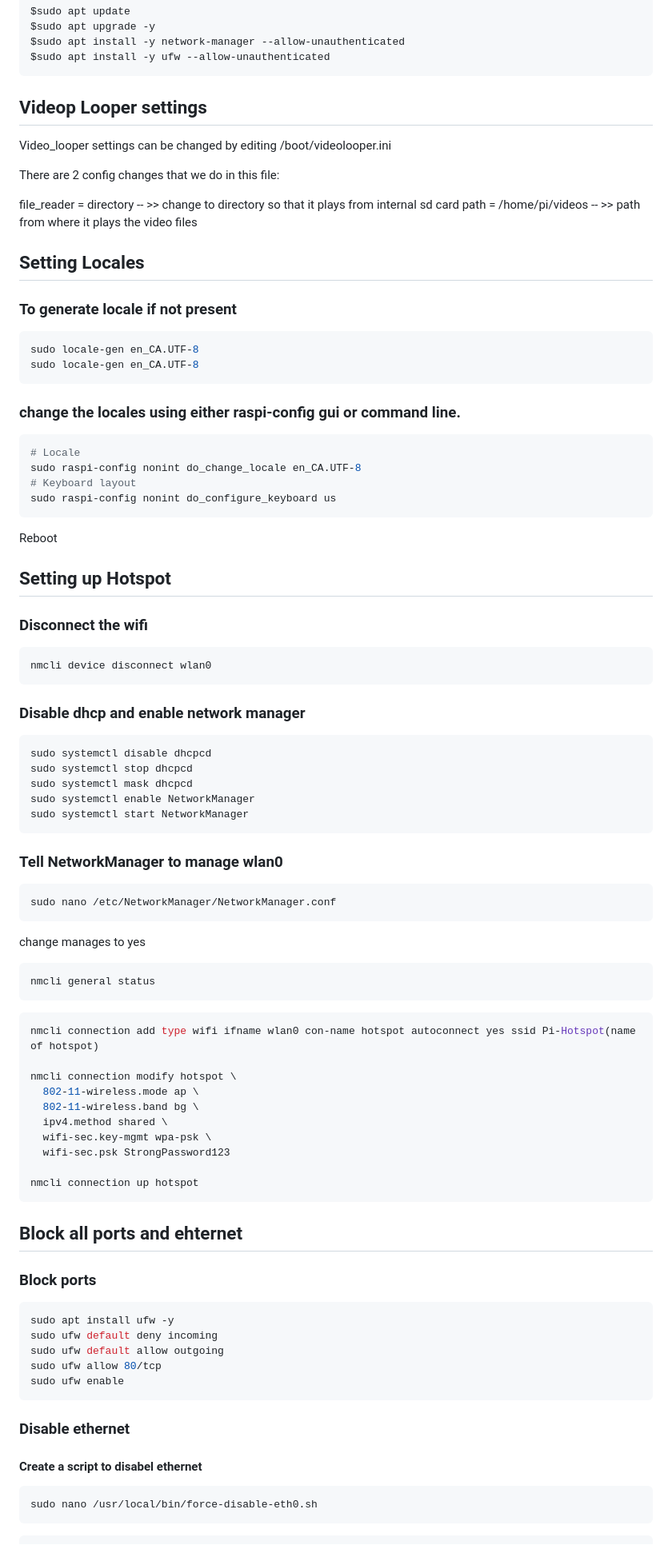
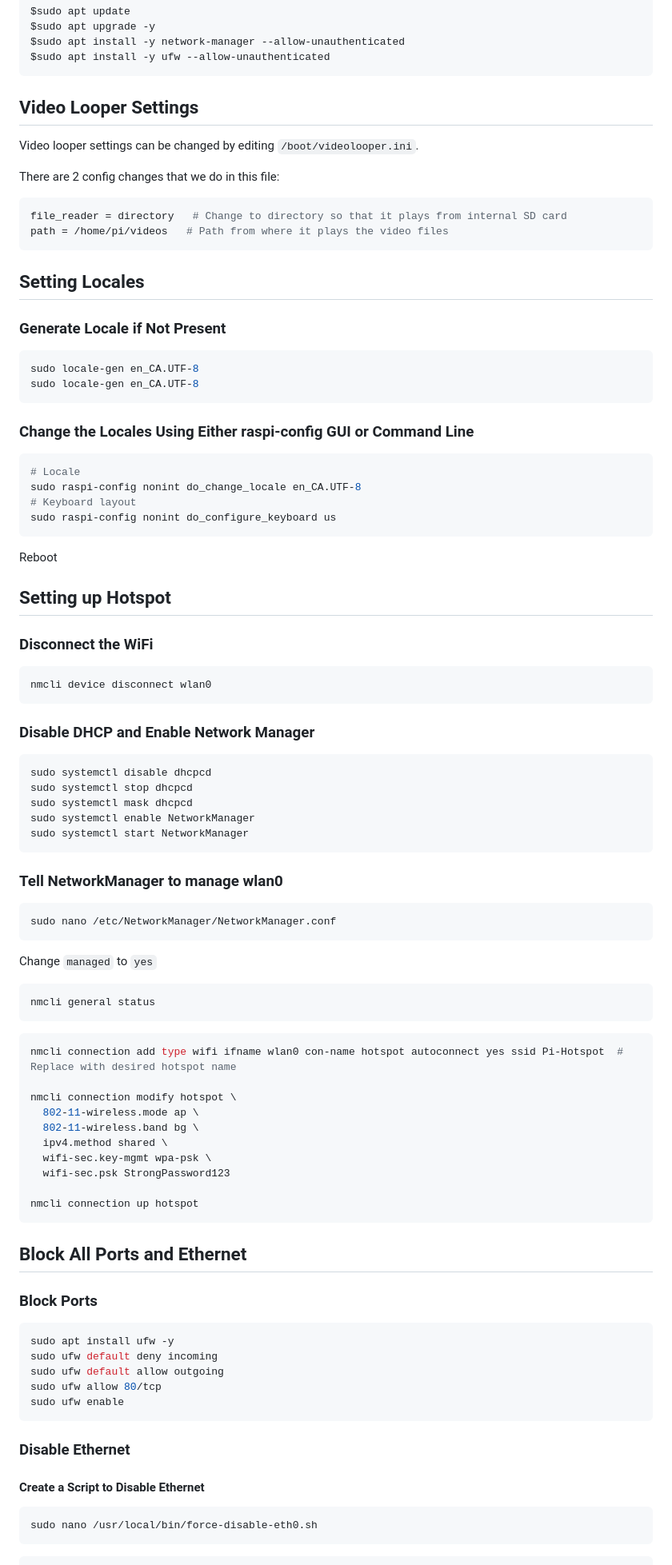
Before and after one commit to bcgov/sbc-digital-signage-web-portal, a Markdown page: README.md, the part around one of its changes. Shown at 80% size. GitHub-like rendering.

````diff
--- a/README.md
+++ b/README.md
@@ -89,25 +88,26 @@ $sudo apt install -y network-manager --allow-unauthenticated
 $sudo apt install -y ufw --allow-unauthenticated
 ```
 
-## Videop Looper settings
+## Video Looper Settings
 
-Video_looper settings can be changed by editing /boot/videolooper.ini
+Video looper settings can be changed by editing `/boot/videolooper.ini`.
 
 There are 2 config changes that we do in this file:
 
-
-file_reader = directory   -- >> change to directory so that it plays from internal sd card
-path = /home/pi/videos   -- >> path from where it plays the video files
+```ini
+file_reader = directory   # Change to directory so that it plays from internal SD card
+path = /home/pi/videos   # Path from where it plays the video files
+```
 
 ## Setting Locales
 
-### To generate locale if not present
+### Generate Locale if Not Present
 ```bash
 sudo locale-gen en_CA.UTF-8
 sudo locale-gen en_CA.UTF-8
 ```
 
-### change the locales using either raspi-config gui or command line.
+### Change the Locales Using Either raspi-config GUI or Command Line
 
 ```bash
 # Locale
@@ -119,17 +119,15 @@ sudo raspi-config nonint do_configure_keyboard us
 Reboot
 
 
-
-
 ## Setting up Hotspot
 
-### Disconnect the wifi
+### Disconnect the WiFi
 
 ```bash
 nmcli device disconnect wlan0
 ```
 
-### Disable dhcp and enable network manager
+### Disable DHCP and Enable Network Manager
 
 ```bash
 sudo systemctl disable dhcpcd
@@ -145,14 +143,14 @@ sudo systemctl start NetworkManager
 sudo nano /etc/NetworkManager/NetworkManager.conf
 ```
 
-change manages to yes
+Change `managed` to `yes`
 
 
 ```bash
 nmcli general status
 ```
 ```bash
-nmcli connection add type wifi ifname wlan0 con-name hotspot autoconnect yes ssid Pi-Hotspot(name of hotspot)
+nmcli connection add type wifi ifname wlan0 con-name hotspot autoconnect yes ssid Pi-Hotspot  # Replace with desired hotspot name
 
 nmcli connection modify hotspot \
   802-11-wireless.mode ap \
@@ -165,10 +163,10 @@ nmcli connection up hotspot
 ```
 
 
-## Block all ports and ehternet
+## Block All Ports and Ethernet
 
 
-### Block ports
+### Block Ports
 
 ```bash
 sudo apt install ufw -y
@@ -178,10 +176,10 @@ sudo ufw allow 80/tcp
 sudo ufw enable
 ```
 
-### Disable ethernet
+### Disable Ethernet
 
 
-#### Create a script to disabel ethernet
+#### Create a Script to Disable Ethernet
 
 ```bash
 sudo nano /usr/local/bin/force-disable-eth0.sh
````
Also changed, not shown: other parts of README.md (+20 -21 lines).
